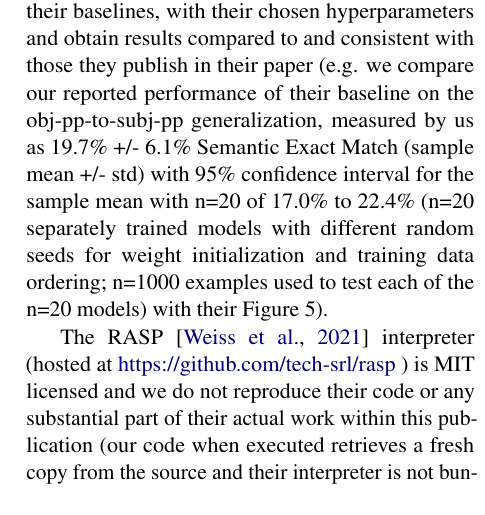
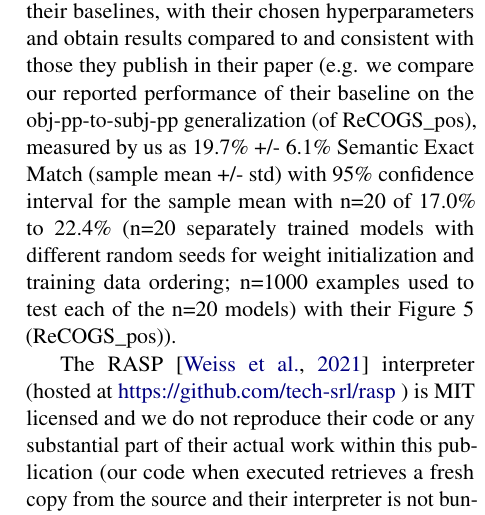
Before and after one commit to willy-b/RASP-for-ReCOGS, a LaTeX paper (rasp-for-recogs_pos-wbruns-2024-draft.tex): part of one column of page 40 of 41, cut so that both start at the same text. Compiled offline with pdfLaTeX.

Commit message:
scientific artifacts appendix emphasize ReCOGS\_pos in one place (same as other branch already)

```diff
--- a/rasp-for-recogs_pos-wbruns-2024-draft.tex
+++ b/rasp-for-recogs_pos-wbruns-2024-draft.tex
@@ -2099,7 +2099,7 @@ There is a risk that the results could be misinterpreted to reduce future invest
 
 COGS \citep{KimLinzen2020} ( \href{https://aclanthology.org/2020.emnlp-main.731/}{https://aclanthology.org/2020.emnlp-main.731/} ) and ReCOGS \citep{Wu2023} ( \href{https://aclanthology.org/2023.tacl-1.96/}{https://aclanthology.org/2023.tacl-1.96/} ) papers and examples are licensed Creative Commons Attribution 4.0 International License ( \href{https://creativecommons.org/licenses/by/4.0/}{https://creativecommons.org/licenses/by/4.0/} ) as hosted by the ACL Anthology with the intention of providing datasets for others to perform research upon.
 
-GitHub hosted artifacts for COGS ( \href{https://github.com/najoungkim/COGS}{https://github.com/najoungkim/COGS}  ) and ReCOGS ( \href{https://github.com/frankaging/recogs}{https://github.com/frankaging/recogs} ) including the training, development, and generalization set examples are MIT licensed, are intended for research use, and were used in a research context for this paper. We specifically use the ReCOGS authors' provided python scripts to run their baselines, with their chosen hyperparameters and obtain results compared to and consistent with those they publish in their paper (e.g. we compare our reported performance of their baseline on the obj-pp-to-subj-pp generalization, measured by us as 19.7\% +/- 6.1\% Semantic Exact Match (sample mean +/- std) with 95\% confidence interval for the sample mean with n=20 of 17.0\% to 22.4\% (n=20 separately trained models with different random seeds for weight initialization and training data ordering; n=1000 examples used to test each of the n=20 models) with their Figure 5).
+GitHub hosted artifacts for COGS ( \href{https://github.com/najoungkim/COGS}{https://github.com/najoungkim/COGS}  ) and ReCOGS ( \href{https://github.com/frankaging/recogs}{https://github.com/frankaging/recogs} ) including the training, development, and generalization set examples are MIT licensed, are intended for research use, and were used in a research context for this paper. We specifically use the ReCOGS authors' provided python scripts to run their baselines, with their chosen hyperparameters and obtain results compared to and consistent with those they publish in their paper (e.g. we compare our reported performance of their baseline on the obj-pp-to-subj-pp generalization (of ReCOGS\_pos), measured by us as 19.7\% +/- 6.1\% Semantic Exact Match (sample mean +/- std) with 95\% confidence interval for the sample mean with n=20 of 17.0\% to 22.4\% (n=20 separately trained models with different random seeds for weight initialization and training data ordering; n=1000 examples used to test each of the n=20 models) with their Figure 5 (ReCOGS\_pos)).
 
 The RASP \citep{Weiss2021} interpreter (hosted at \href{https://github.com/tech-srl/rasp}{https://github.com/tech-srl/rasp} ) is MIT licensed and we do not reproduce their code or any substantial part of their actual work within this publication (our code when executed retrieves a fresh copy from the source and their interpreter is not bundled with it), though we use the language they define and provide code samples written in that language. We are studying how a Transformer could perform the ReCOGS task (an approximation of interpreting the meaning of a subset of English sentences), which is consistent with their intended research use for the language. We are not deploying any RASP programs in a customer/user facing or online use case and using in an offline research context only.
 
```
Also changed, not shown: rasp-for-recogs_pos-wbruns-2024-draft.pdf.
